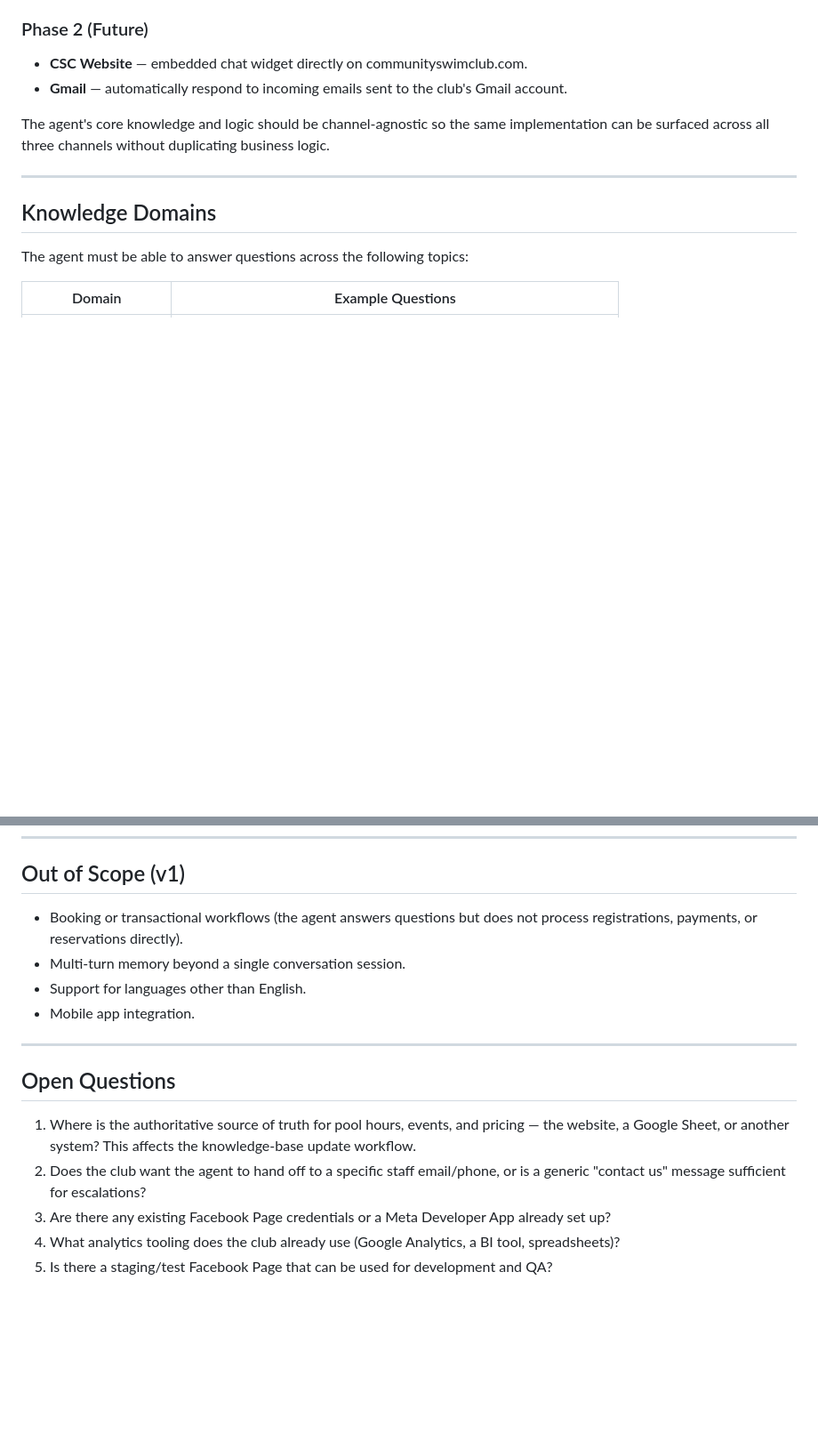
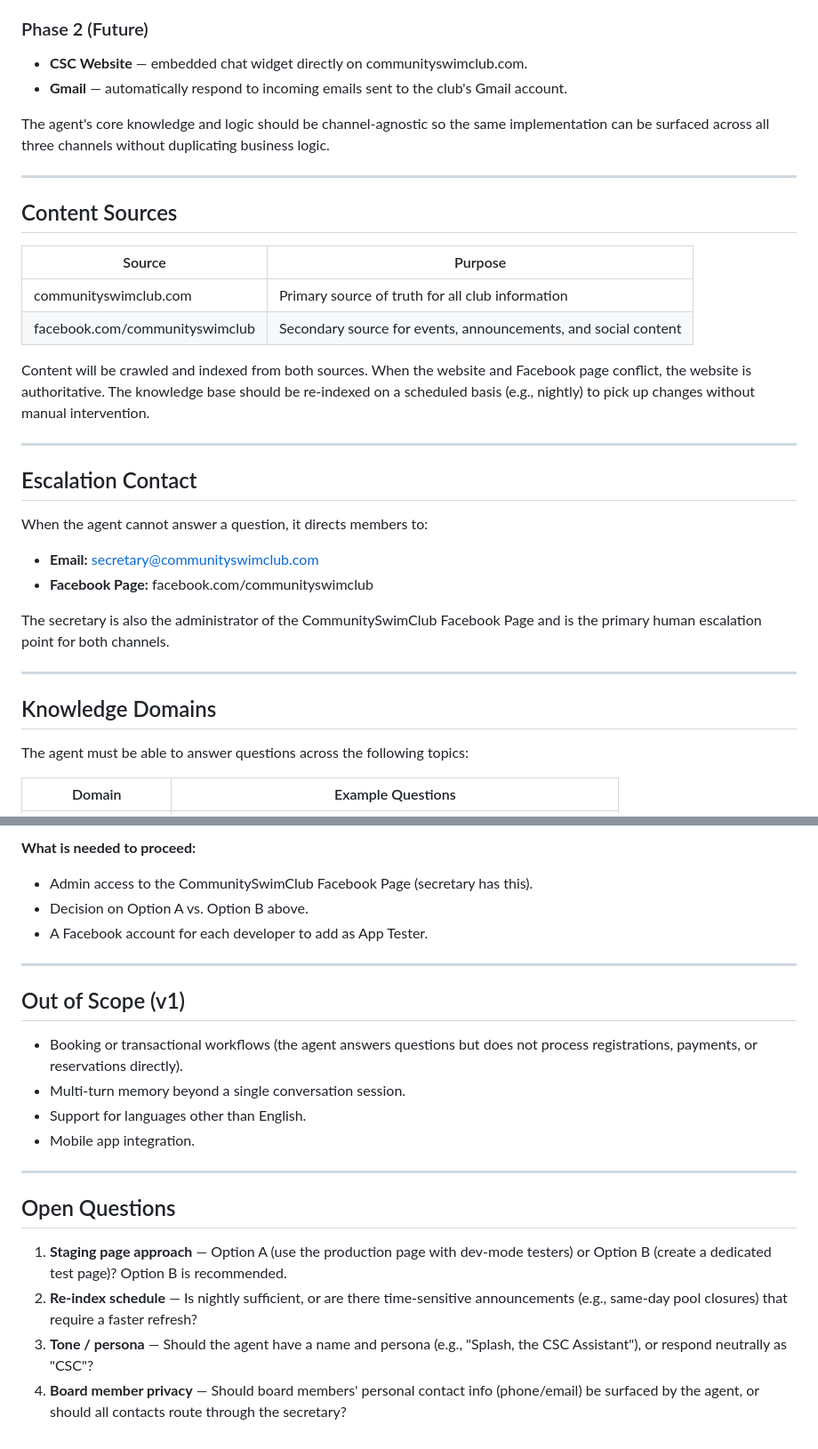
Before and after one commit to charlesbaer/csc-agent, a Markdown page: REQUIREMENTS.md, 2 parts joined by grey strips. Shown at 89% size. GitHub-like rendering; blank space fills up the shorter version.

```diff
--- a/REQUIREMENTS.md
+++ b/REQUIREMENTS.md
@@ -26,6 +26,28 @@ Members of the Community Swim Club (communityswimclub.com) are not reading email
 - **Gmail** — automatically respond to incoming emails sent to the club's Gmail account.
 
 The agent's core knowledge and logic should be channel-agnostic so the same implementation can be surfaced across all three channels without duplicating business logic.
+
+---
+
+## Content Sources
+
+| Source | Purpose |
+|---|---|
+| communityswimclub.com | Primary source of truth for all club information |
+| facebook.com/communityswimclub | Secondary source for events, announcements, and social content |
+
+Content will be crawled and indexed from both sources. When the website and Facebook page conflict, the website is authoritative. The knowledge base should be re-indexed on a scheduled basis (e.g., nightly) to pick up changes without manual intervention.
+
+---
+
+## Escalation Contact
+
+When the agent cannot answer a question, it directs members to:
+
+- **Email:** secretary@communityswimclub.com
+- **Facebook Page:** facebook.com/communityswimclub
+
+The secretary is also the administrator of the CommunitySwimClub Facebook Page and is the primary human escalation point for both channels.
 
 ---
 
@@ -133,3 +216,10 @@ Track and expose the following metrics:
+**What is needed to proceed:**
+- Admin access to the CommunitySwimClub Facebook Page (secretary has this).
+- Decision on Option A vs. Option B above.
+- A Facebook account for each developer to add as App Tester.
+
+---
+
 ## Out of Scope (v1)
 
 - Booking or transactional workflows (the agent answers questions but does not process registrations, payments, or reservations directly).
@@ -141,8 +231,7 @@ Track and expose the following metrics:
 
 ## Open Questions
 
-1. Where is the authoritative source of truth for pool hours, events, and pricing — the website, a Google Sheet, or another system? This affects the knowledge-base update workflow.
-2. Does the club want the agent to hand off to a specific staff email/phone, or is a generic "contact us" message sufficient for escalations?
-3. Are there any existing Facebook Page credentials or a Meta Developer App already set up?
-4. What analytics tooling does the club already use (Google Analytics, a BI tool, spreadsheets)?
-5. Is there a staging/test Facebook Page that can be used for development and QA?
+1. **Staging page approach** — Option A (use the production page with dev-mode testers) or Option B (create a dedicated test page)? Option B is recommended.
+2. **Re-index schedule** — Is nightly sufficient, or are there time-sensitive announcements (e.g., same-day pool closures) that require a faster refresh?
+3. **Tone / persona** — Should the agent have a name and persona (e.g., "Splash, the CSC Assistant"), or respond neutrally as "CSC"?
+4. **Board member privacy** — Should board members' personal contact info (phone/email) be surfaced by the agent, or should all contacts route through the secretary?
```
Also changed, not shown: other parts of REQUIREMENTS.md (+61 -0 lines).
